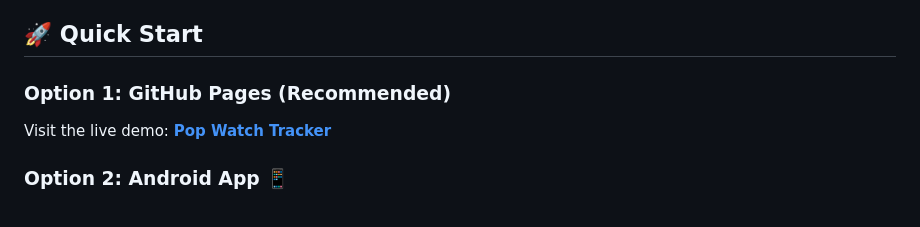
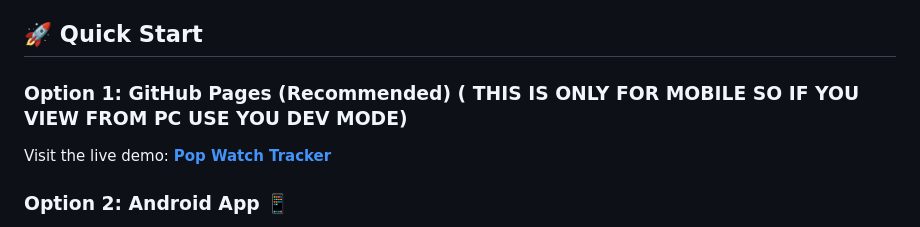
Before and after one commit to johnwikcke/Pop---Watch-Tracker, a Markdown page: README.md, the part around the change. Rendered like a GitHub page.

Commit message:
Update README with mobile usage note for GitHub Pages
Clarified mobile usage note for GitHub Pages option.

```diff
--- a/README.md
+++ b/README.md
@@ -29,7 +29,7 @@ A modern, minimalist Progressive Web App (PWA) for tracking your TV shows, movie
 
 ## 🚀 Quick Start
 
-### Option 1: GitHub Pages (Recommended)
+### Option 1: GitHub Pages (Recommended) ( THIS IS ONLY FOR MOBILE SO IF YOU VIEW FROM PC USE YOU DEV MODE)
 Visit the live demo: **[Pop Watch Tracker](https://johnwikcke.github.io/Pop---Watch-Tracker)**
 
 ### Option 2: Android App 📱
```
